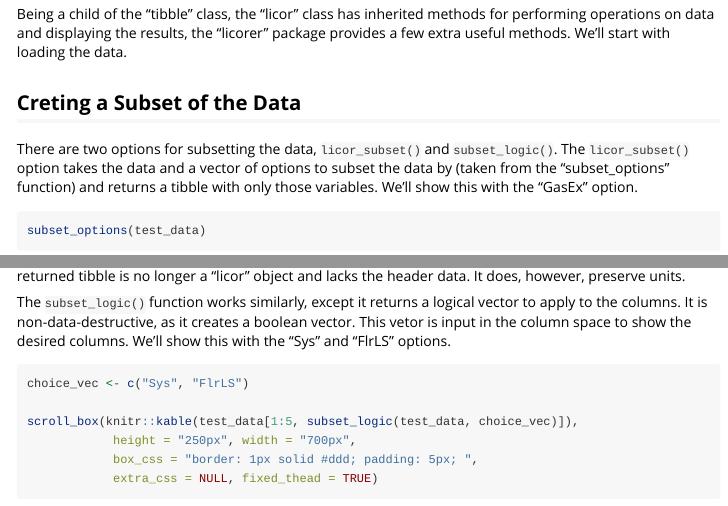
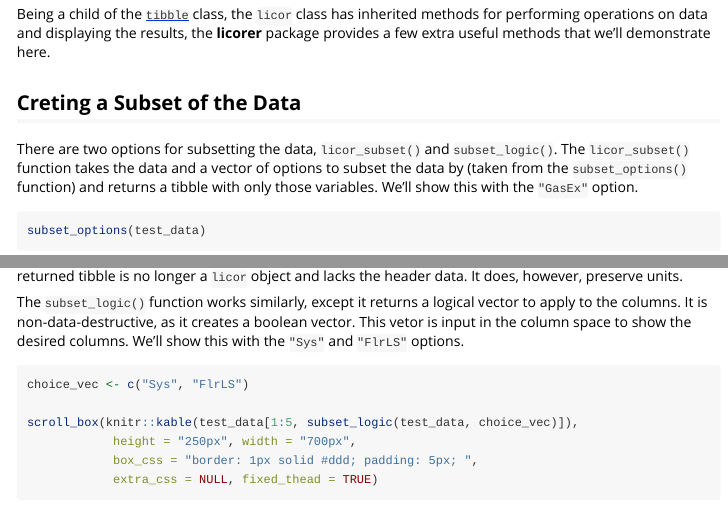
Before and after one commit to muir-lab/licorer, an R Markdown document (vignettes/data-manipulation.Rmd): the page in a window 1100 px wide, from 480 px down, and a second part further down, joined at a grey line. Rendered offline with R 4.5, knitr and Pandoc, with nearby package versions; some code elsewhere in the file could not run offline; long lines of code are wrapped; common packages that the code uses without loading them are loaded.

Commit message:
edited data-manipulation vignette

````diff
--- a/vignettes/data-manipulation.Rmd
+++ b/vignettes/data-manipulation.Rmd
@@ -31,16 +31,11 @@ test_data <- licor(system.file("extdata", "2019-05-06-0740_trillium_ovatum", pac
 
 ```
 
-Being a child of the "tibble" class, the "licor" class has inherited methods
-for performing operations on data and displaying the results, the "licorer"
-package provides a few extra useful methods. We'll start with loading the data.
+Being a child of the [`tibble`](https://tibble.tidyverse.org/) class, the `licor` class has inherited methods for performing operations on data and displaying the results, the **licorer** package provides a few extra useful methods that we'll demonstrate here.
 
 ## Creting a Subset of the Data
 
-There are two options for subsetting the data, `licor_subset()` and `subset_logic()`. The
-`licor_subset()` option takes the data and a vector of options to subset the data by (taken
-from the "subset_options" function) and returns a tibble with only those variables.
-We'll show this with the "GasEx" option.
+There are two options for subsetting the data, `licor_subset()` and `subset_logic()`. The `licor_subset()` function takes the data and a vector of options to subset the data by (taken from the `subset_options()` function) and returns a tibble with only those variables. We'll show this with the `"GasEx"` option.
 
 ```{r}
 subset_options(test_data)
@@ -52,13 +47,10 @@ scroll_box(knitr::kable(licor_subset(test_data, "GasEx")[1:5, ]),
 ```
 
 Once again we limit the size of the data shown to conserve space. This method is
-data-destructive, as the returned tibble is no longer a "licor" object and
+data-destructive, as the returned tibble is no longer a `licor` object and
 lacks the header data. It does, however, preserve units.
 
-The `subset_logic()` function works similarly, except it returns a logical vector
-to apply to the columns. It is non-data-destructive, as it creates a boolean vector.
-This vetor is input in the column space to show the desired columns. We'll show
-this with the "Sys" and "FlrLS" options.
+The `subset_logic()` function works similarly, except it returns a logical vector to apply to the columns. It is non-data-destructive, as it creates a boolean vector. This vetor is input in the column space to show the desired columns. We'll show this with the `"Sys"` and `"FlrLS"` options.
 
 ```{r}
 choice_vec <- c("Sys", "FlrLS")
````
Also changed, not shown: vignettes/data-manipulation.Rmd (5 more changed lines).
